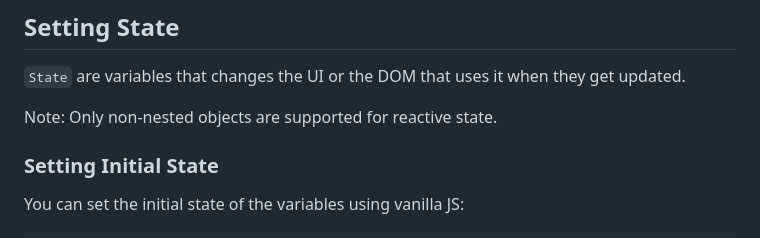
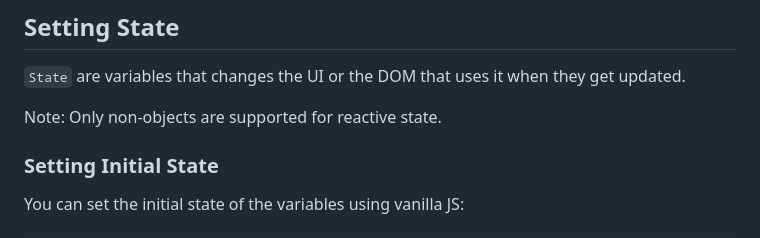
Before and after one commit to reallygoodsoftware/minijs, a Markdown page: README.md, the part around the change. Drawn GitHub-style.

Commit message:
docs: update note regarding reactive state [skip ci]

```diff
--- a/README.md
+++ b/README.md
@@ -28,7 +28,7 @@ To setup MiniJS in your local machine, you can do the following:
 
 `State` are variables that changes the UI or the DOM that uses it when they get updated.
 
-Note: Only non-nested objects are supported for reactive state.
+Note: Only non-objects are supported for reactive state.
 
 ### Setting Initial State
 
```
